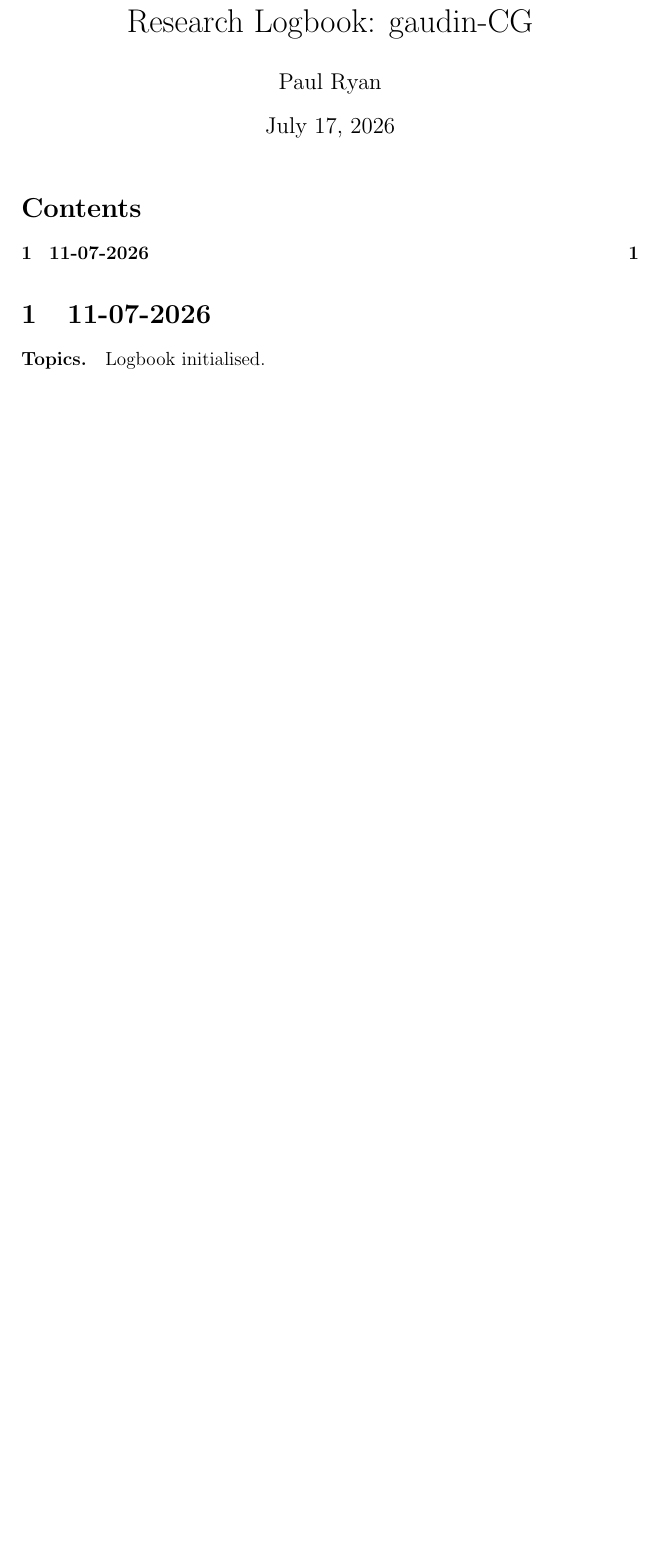
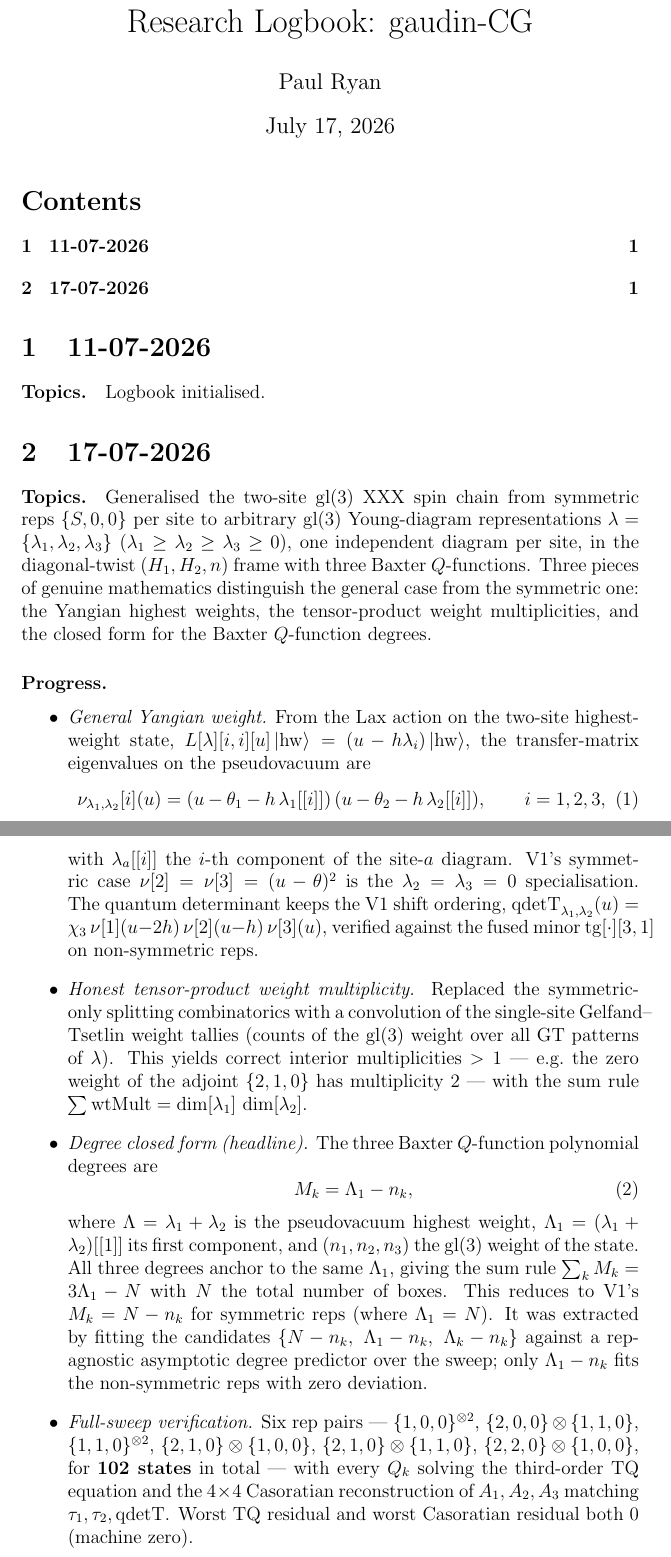
Before and after one commit to ryanp9391/gaudin-cg, a LaTeX document (logbook.tex): part of the page before the commit and two parts of pages 1 and 2 of 2 after it, the two joined at a grey line, cut so that both start at the same text, the shorter picture padded with empty space. Compiled offline with pdfLaTeX.

Commit message:
Logbook entry 17-07-2026
Co-Authored-By: Claude Sonnet 4.6 <noreply@anthropic.com>

```diff
--- a/logbook.tex
+++ b/logbook.tex
@@ -24,3 +24,66 @@
 \paragraph{Topics.}
 Logbook initialised.
 
+%------------------------------------------------------------------
+\section{17-07-2026}
+%------------------------------------------------------------------
+
+\paragraph{Topics.}
+Generalised the two-site gl(3) XXX spin chain from symmetric reps
+$\{S,0,0\}$ per site to arbitrary gl(3) Young-diagram representations
+$\lambda=\{\lambda_1,\lambda_2,\lambda_3\}$ ($\lambda_1\ge\lambda_2\ge\lambda_3\ge0$),
+one independent diagram per site, in the diagonal-twist $(H_1,H_2,n)$
+frame with three Baxter $Q$-functions. Three pieces of genuine
+mathematics distinguish the general case from the symmetric one: the
+Yangian highest weights, the tensor-product weight multiplicities, and
+the closed form for the Baxter $Q$-function degrees.
+
+\paragraph{Progress.}
+\begin{itemize}
+  \item \emph{General Yangian weight.} From the Lax action on the
+    two-site highest-weight state,
+    $L[\lambda][i,i][u]\,|\mathrm{hw}\rangle=(u-h\lambda_i)\,|\mathrm{hw}\rangle$,
+    the transfer-matrix eigenvalues on the pseudovacuum are
+    \begin{equation}
+      \nu_{\lambda_1,\lambda_2}[i](u)=
+      (u-\theta_1-h\,\lambda_1[[i]])\,(u-\theta_2-h\,\lambda_2[[i]]),
+      \qquad i=1,2,3,
+    \end{equation}
+    with $\lambda_a[[i]]$ the $i$-th component of the site-$a$ diagram.
+    V1's symmetric case $\nu[2]=\nu[3]=(u-\theta)^2$ is the
+    $\lambda_2=\lambda_3=0$ specialisation. The quantum determinant
+    keeps the V1 shift ordering,
+    $\mathrm{qdetT}_{\lambda_1,\lambda_2}(u)=\chi_3\,\nu[1](u-2h)\,\nu[2](u-h)\,\nu[3](u)$,
+    verified against the fused minor $\mathrm{tg}[\cdot][3,1]$ on
+    non-symmetric reps.
+  \item \emph{Honest tensor-product weight multiplicity.} Replaced the
+    symmetric-only splitting combinatorics with a convolution of the
+    single-site Gelfand--Tsetlin weight tallies (counts of the gl(3)
+    weight over all GT patterns of $\lambda$). This yields correct
+    interior multiplicities $>1$ --- e.g.\ the zero weight of the adjoint
+    $\{2,1,0\}$ has multiplicity $2$ --- with the sum rule
+    $\sum \mathrm{wtMult}=\dim[\lambda_1]\,\dim[\lambda_2]$.
+  \item \emph{Degree closed form (headline).} The three Baxter
+    $Q$-function polynomial degrees are
+    \begin{equation}
+      M_k=\Lambda_1-n_k,
+    \end{equation}
+    where $\Lambda=\lambda_1+\lambda_2$ is the pseudovacuum highest
+    weight, $\Lambda_1=(\lambda_1+\lambda_2)[[1]]$ its first component,
+    and $(n_1,n_2,n_3)$ the gl(3) weight of the state. All three degrees
+    anchor to the same $\Lambda_1$, giving the sum rule
+    $\sum_k M_k=3\Lambda_1-N$ with $N$ the total number of boxes. This
+    reduces to V1's $M_k=N-n_k$ for symmetric reps (where $\Lambda_1=N$).
+    It was extracted by fitting the candidates
+    $\{N-n_k,\ \Lambda_1-n_k,\ \Lambda_k-n_k\}$ against a rep-agnostic
+    asymptotic degree predictor over the sweep; only $\Lambda_1-n_k$ fits
+    the non-symmetric reps with zero deviation.
+  \item \emph{Full-sweep verification.} Six rep pairs ---
+    $\{1,0,0\}^{\otimes2}$, $\{2,0,0\}\otimes\{1,1,0\}$,
+    $\{1,1,0\}^{\otimes2}$, $\{2,1,0\}\otimes\{1,0,0\}$,
+    $\{2,1,0\}\otimes\{1,1,0\}$, $\{2,2,0\}\otimes\{1,0,0\}$, for
+    \textbf{102 states} in total --- with every $Q_k$ solving the
+    third-order TQ equation and the $4\times4$ Casoratian reconstruction
+    of $A_1,A_2,A_3$ matching $\tau_1,\tau_2,\mathrm{qdetT}$. Worst TQ residual
+    and worst Casoratian residual both $0$ (machine zero).
+\end{itemize}
```
Also changed, not shown: logbook.tex (8 more changed lines).
